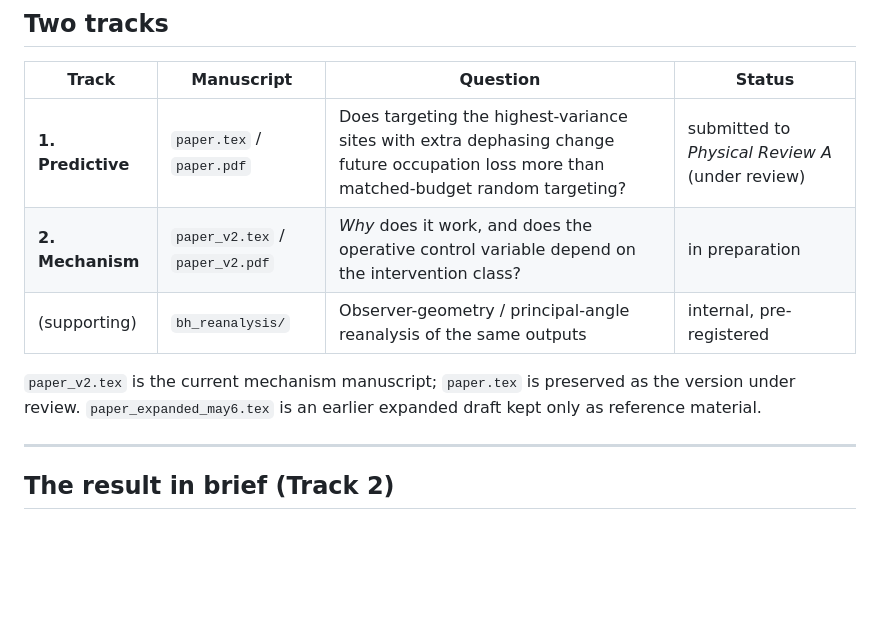
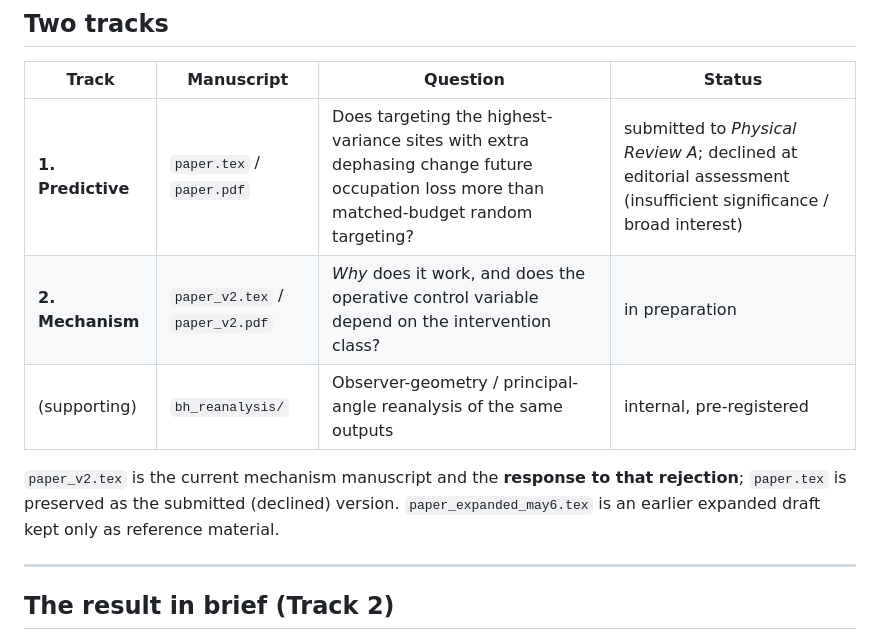
Before and after one commit to kunalb541/BH, a Markdown page: README.md, the part around the change. Drawn GitHub-style; blank space fills up the shorter version.

Commit message:
Fix README: paper.tex was declined by PRA at editorial assessment, not 'under review'

```diff
--- a/README.md
+++ b/README.md
@@ -13,12 +13,13 @@ exact (no Trotter, stochastic unravelling, or mean field), restricted to small c
 
 | Track | Manuscript | Question | Status |
 |---|---|---|---|
-| **1. Predictive** | `paper.tex` / `paper.pdf` | Does targeting the highest-variance sites with extra dephasing change future occupation loss more than matched-budget random targeting? | submitted to *Physical Review A* (under review) |
+| **1. Predictive** | `paper.tex` / `paper.pdf` | Does targeting the highest-variance sites with extra dephasing change future occupation loss more than matched-budget random targeting? | submitted to *Physical Review A*; declined at editorial assessment (insufficient significance / broad interest) |
 | **2. Mechanism** | `paper_v2.tex` / `paper_v2.pdf` | *Why* does it work, and does the operative control variable depend on the intervention class? | in preparation |
 | (supporting) | `bh_reanalysis/` | Observer-geometry / principal-angle reanalysis of the same outputs | internal, pre-registered |
 
-`paper_v2.tex` is the current mechanism manuscript; `paper.tex` is preserved as the version under
-review. `paper_expanded_may6.tex` is an earlier expanded draft kept only as reference material.
+`paper_v2.tex` is the current mechanism manuscript and the **response to that rejection**;
+`paper.tex` is preserved as the submitted (declined) version. `paper_expanded_may6.tex` is an
+earlier expanded draft kept only as reference material.
 
 ---
 
```
